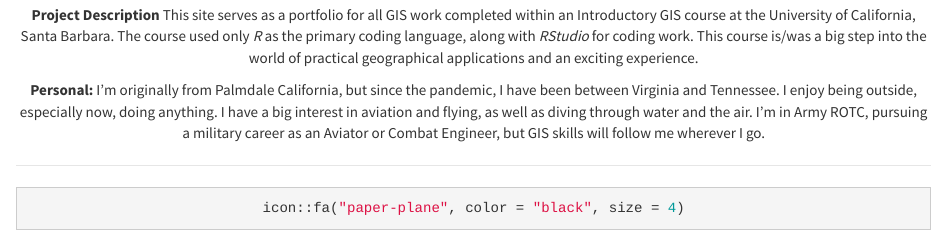
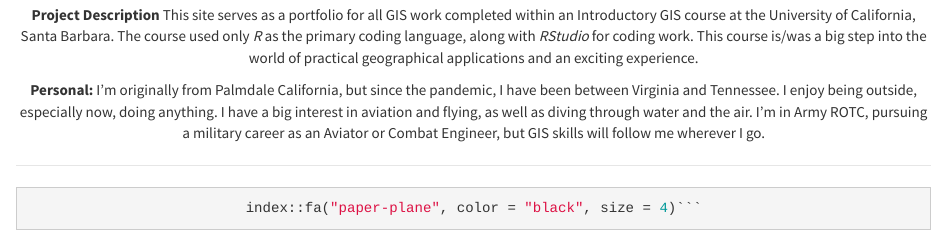
Before and after one commit to Hindstein/GEOG176A, an R Markdown document (index.rmd): the page in a window 1100 px wide, from 710 px down. Rendered offline with R 4.5, knitr and Pandoc, with nearby package versions; the code chunks are not run, so their results and figures are left out.

Commit message:
first webpage

````diff
--- a/_site.yml
+++ b/_site.yml
@@ -14,7 +14,7 @@
       href: cv-resume.html
   right:
     - icon: fa-github
-      href: https://github.com/Hindstein/GEOG176A
+      href: https://github.com/Hindstein/geog176A
 output:
   html_document:
     theme: cosmo
--- a/index.rmd
+++ b/index.rmd
@@ -15,5 +15,5 @@
 
 *****
 ```{r}
-icon::fa("paper-plane", color = "black", size = 4)
-```
+
+index::fa("paper-plane", color = "black", size = 4)```
````
Also changed, not shown: index.html.
